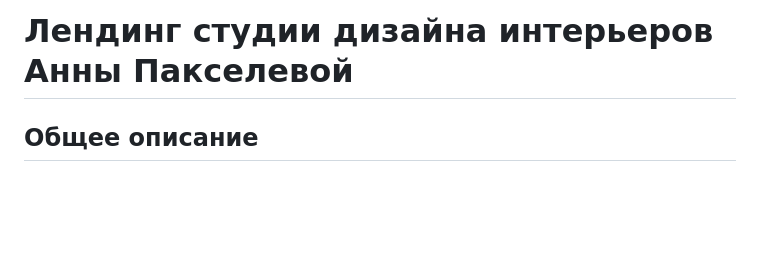
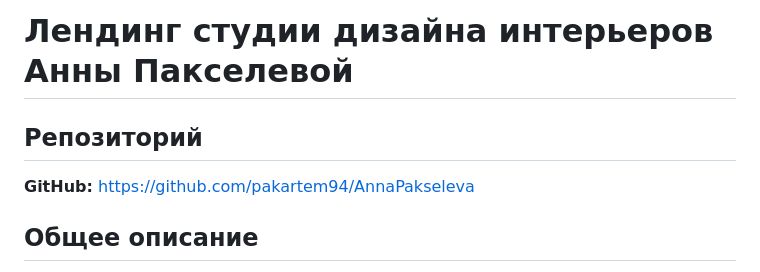
Before and after one commit to pakartem94/AnnaPakseleva, a Markdown page: md/cursor.md, the part around the change. GitHub-like rendering; blank space fills up the shorter version.

Commit message:
docs: add GitHub repository link

```diff
--- a/md/cursor.md
+++ b/md/cursor.md
@@ -1,4 +1,8 @@
 # Лендинг студии дизайна интерьеров Анны Пакселевой
+
+## Репозиторий
+
+**GitHub:** https://github.com/pakartem94/AnnaPakseleva
 
 ## Общее описание
 
```
